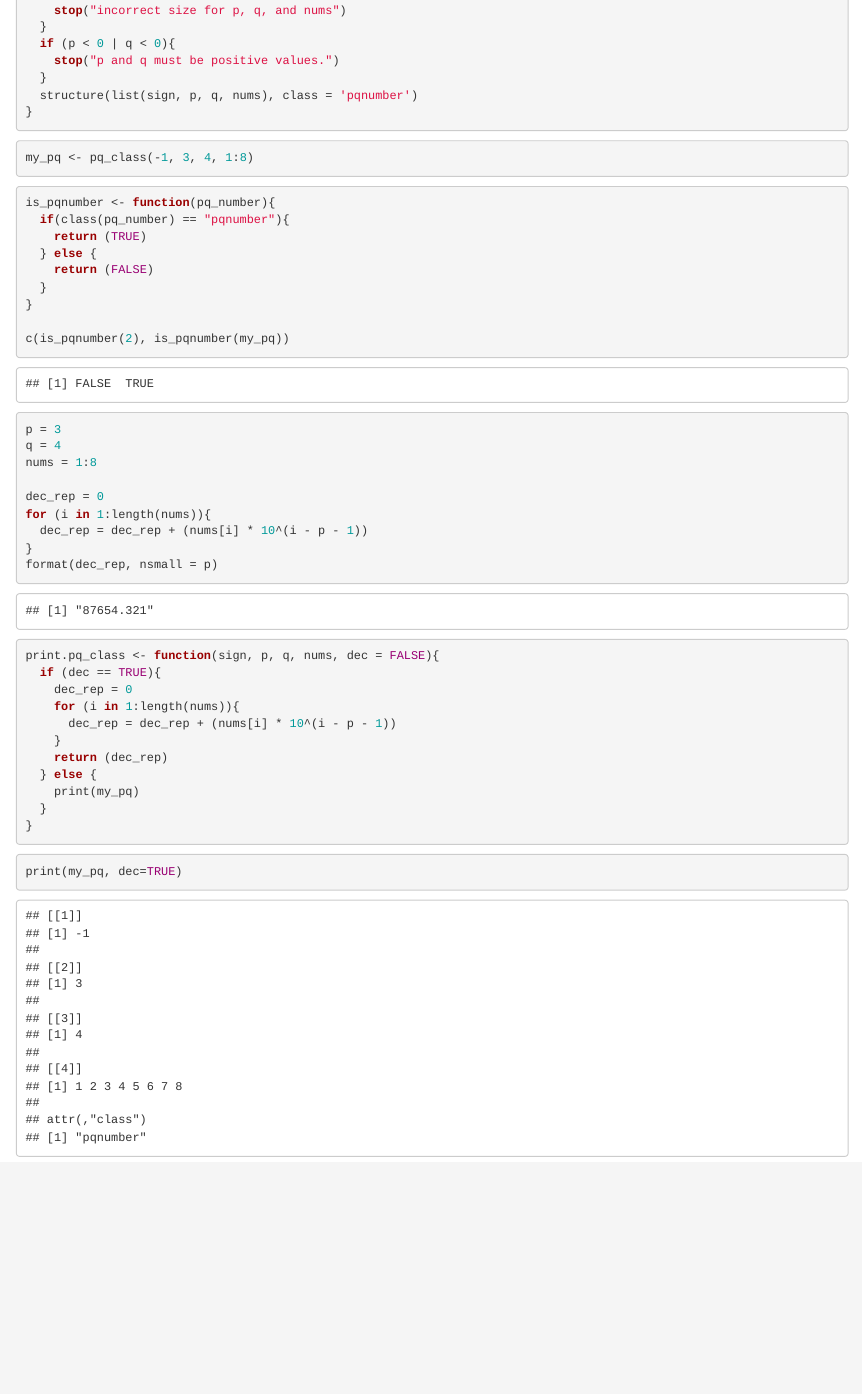
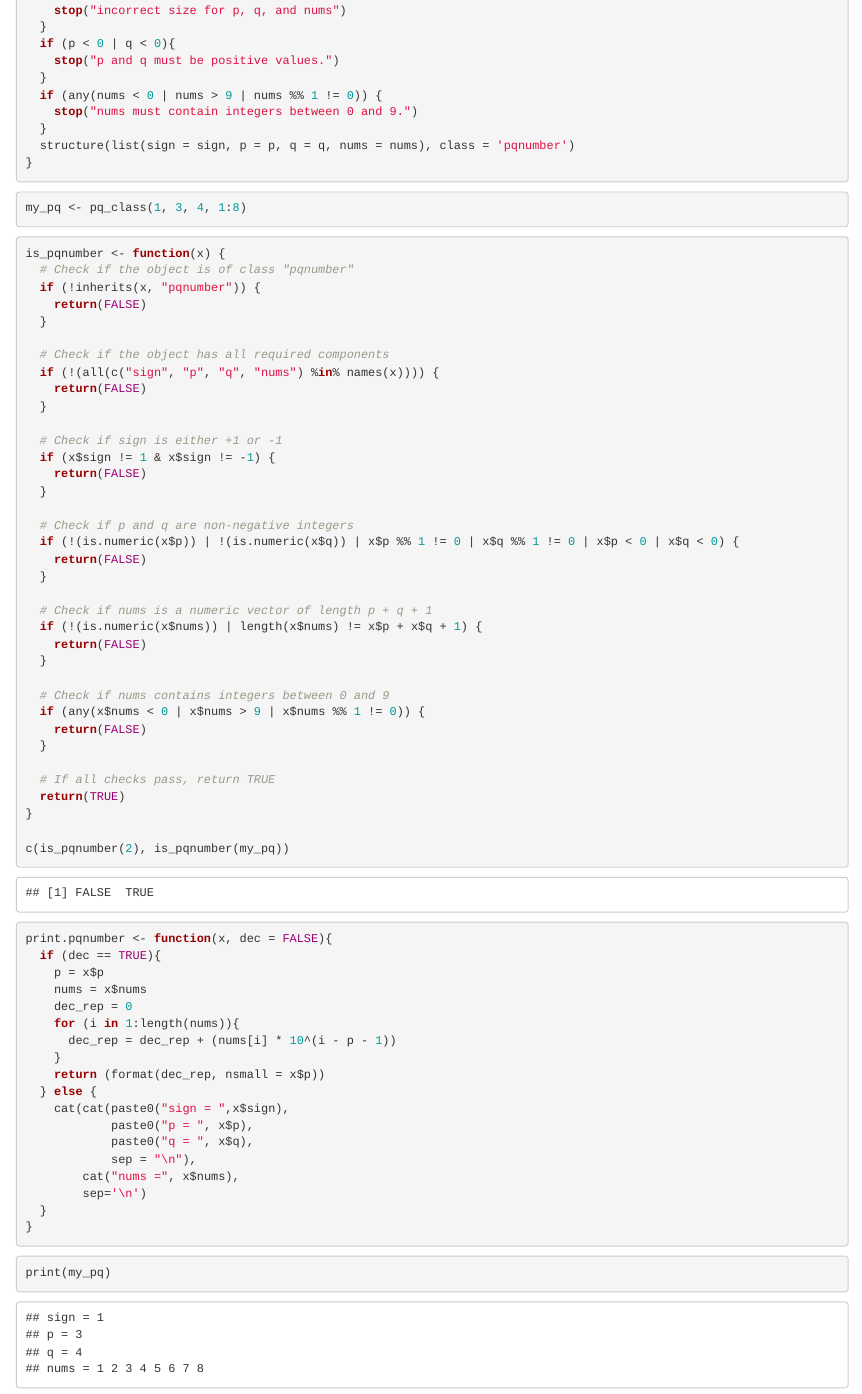
Before and after one commit to abhirao-03/STATS102A_UCLA, an R Markdown document (506326047_stats102a_hw4/506326047_stats102a_hw4.Rmd): the page in a window 1100 px wide, from 230 px down. Rendered offline with R 4.5, knitr and Pandoc, with nearby package versions.

Commit message:
re-wrote is_pqnumber and transferred func to .R

````diff
--- a/506326047_stats102a_hw4/506326047_stats102a_hw4.Rmd
+++ b/506326047_stats102a_hw4/506326047_stats102a_hw4.Rmd
@@ -16,54 +16,79 @@ pq_class <- function(sign, p, q, nums){
   if (p < 0 | q < 0){
     stop("p and q must be positive values.")
   }
-  structure(list(sign, p, q, nums), class = 'pqnumber')
+  if (any(nums < 0 | nums > 9 | nums %% 1 != 0)) {
+    stop("nums must contain integers between 0 and 9.")
+  }
+  structure(list(sign = sign, p = p, q = q, nums = nums), class = 'pqnumber')
 }
 ```
 
 ```{r trying out constructor}
-my_pq <- pq_class(-1, 3, 4, 1:8)
+my_pq <- pq_class(1, 3, 4, 1:8)
 ```
 
 ```{r predicate function}
-is_pqnumber <- function(pq_number){
-  if(class(pq_number) == "pqnumber"){
-    return (TRUE)
-  } else {
-    return (FALSE)
+is_pqnumber <- function(x) {
+  # Check if the object is of class "pqnumber"
+  if (!inherits(x, "pqnumber")) {
+    return(FALSE)
   }
+
+  # Check if the object has all required components
+  if (!(all(c("sign", "p", "q", "nums") %in% names(x)))) {
+    return(FALSE)
+  }
+
+  # Check if sign is either +1 or -1
+  if (x$sign != 1 & x$sign != -1) {
+    return(FALSE)
+  }
+
+  # Check if p and q are non-negative integers
+  if (!(is.numeric(x$p)) | !(is.numeric(x$q)) | x$p %% 1 != 0 | x$q %% 1 != 0 | x$p < 0 | x$q < 0) {
+    return(FALSE)
+  }
+
+  # Check if nums is a numeric vector of length p + q + 1
+  if (!(is.numeric(x$nums)) | length(x$nums) != x$p + x$q + 1) {
+    return(FALSE)
+  }
+
+  # Check if nums contains integers between 0 and 9
+  if (any(x$nums < 0 | x$nums > 9 | x$nums %% 1 != 0)) {
+    return(FALSE)
+  }
+
+  # If all checks pass, return TRUE
+  return(TRUE)
 }
 
 c(is_pqnumber(2), is_pqnumber(my_pq))
 ```
 
-```{r dec rep}
-p = 3
-q = 4
-nums = 1:8
-
-dec_rep = 0
-for (i in 1:length(nums)){
-  dec_rep = dec_rep + (nums[i] * 10^(i - p - 1))
-}
-format(dec_rep, nsmall = p)
-```
-
 
 
 ```{r augmenting print with our class}
-print.pq_class <- function(sign, p, q, nums, dec = FALSE){
+print.pqnumber <- function(x, dec = FALSE){
   if (dec == TRUE){
+    p = x$p
+    nums = x$nums
     dec_rep = 0
     for (i in 1:length(nums)){
       dec_rep = dec_rep + (nums[i] * 10^(i - p - 1))
     }
-    return (dec_rep)
+    return (format(dec_rep, nsmall = x$p))
   } else {
-    print(my_pq)
+    cat(cat(paste0("sign = ",x$sign),
+            paste0("p = ", x$p),
+            paste0("q = ", x$q),
+            sep = "\n"),
+        cat("nums =", x$nums),
+        sep='\n')
   }
 }
 ```
 
 ```{r printing trial}
-print(my_pq, dec=TRUE)
+print(my_pq)
 ```
````
Also changed, not shown: 506326047_stats102a_hw4/506326047_stats102a_hw4.R (+87 -0 lines).
